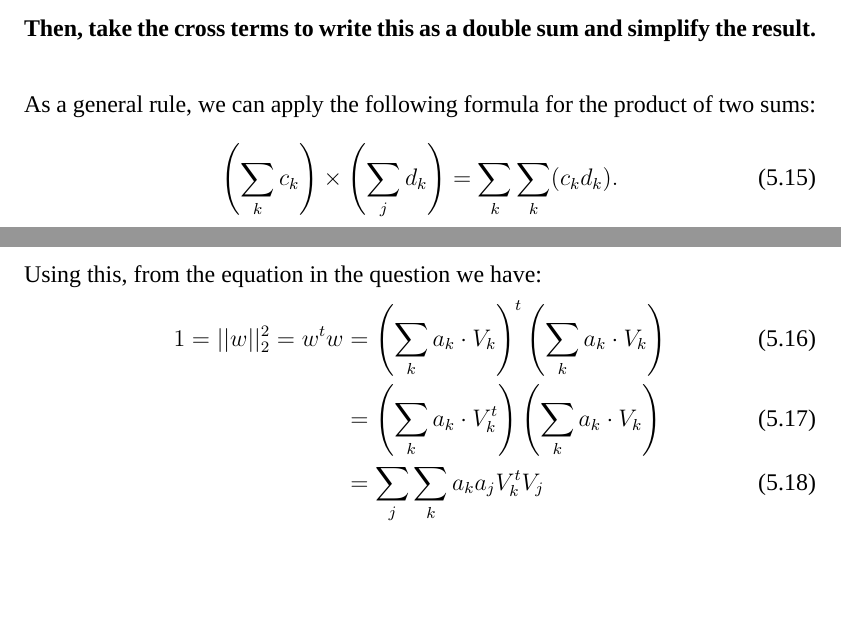
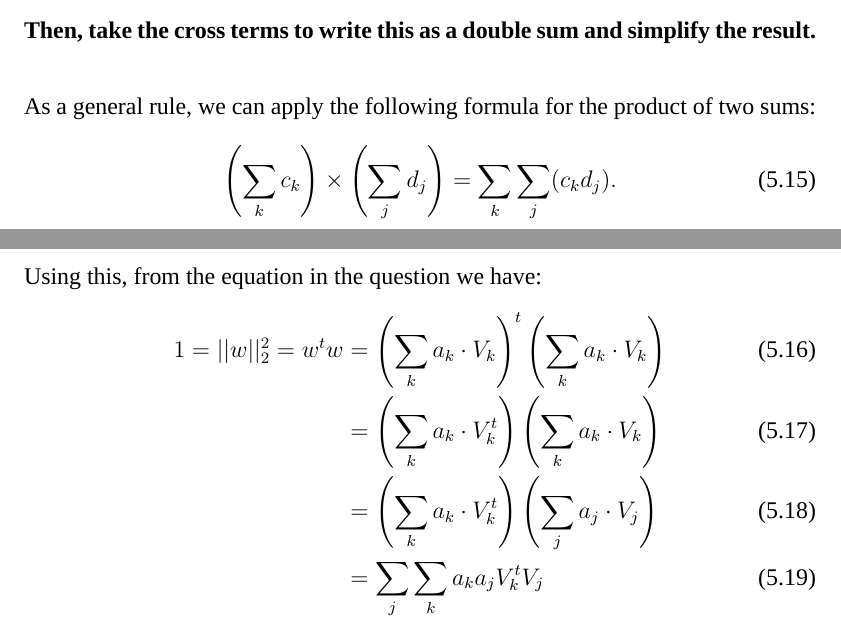
Before and after one commit to akgandhi/stat389-s19, a LaTeX document (assets/solutions/solutions05.tex): two parts of pages 2 and 3 of 5, joined at a grey line, cut so that both start at the same text, the shorter picture padded with empty space. Compiled offline with XeLaTeX; a missing font is replaced by an installed copy or a similar font.

Commit message:
update notes

```diff
--- a/assets/solutions/solutions05.tex
+++ b/assets/solutions/solutions05.tex
@@ -161,12 +161,13 @@ result.}
 As a general rule, we can apply the following formula for the product of two
 sums:
 \begin{align}
-\left(\sum_k c_k\right) \times \left(\sum_j d_k \right) &= \sum_k \sum_k (c_k d_k).
+\left(\sum_k c_k\right) \times \left(\sum_j d_j \right) &= \sum_k \sum_j (c_k d_j).
 \end{align}
 Using this, from the equation in the question we have:
 \begin{align}
 1 = || w ||_2^2 = w^t w &= \left(\sum_k a_k \cdot V_k \right)^t \left(\sum_k a_k \cdot V_k \right) \\
 &= \left(\sum_k a_k \cdot V_k^t \right) \left(\sum_k a_k \cdot V_k \right) \\
+&= \left(\sum_k a_k \cdot V_k^t \right) \left(\sum_j a_j \cdot V_j \right) \\
 &= \sum_j \sum_k a_k a_j V_k^t V_j
 \end{align}
 But this sum is zero if $k\neq j$ and is $1$ is $k=j$, so:
```
Also changed, not shown: assets/solutions/solutions05.pdf.
